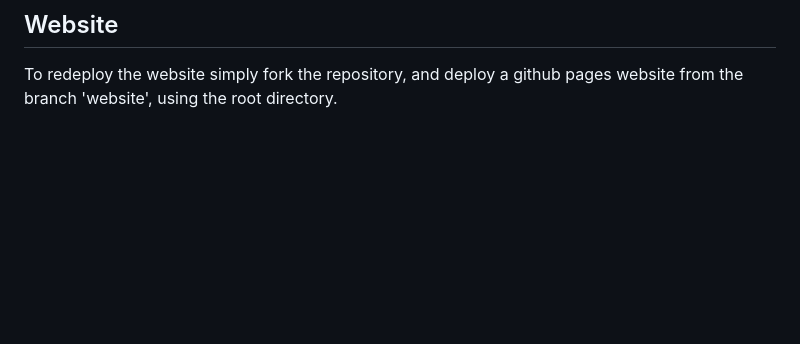
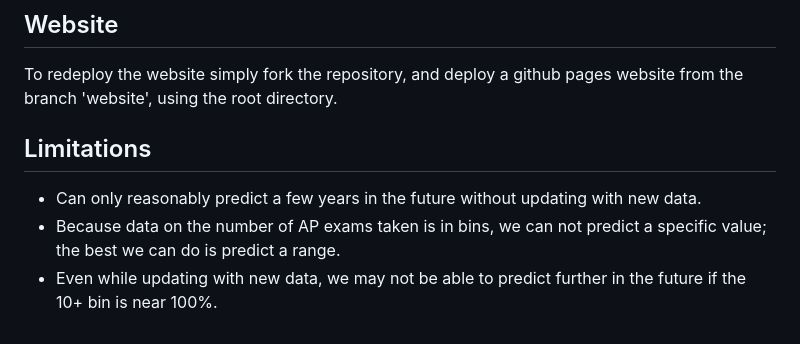
Before and after one commit to JWanderer73/UC-Application-Cost-Analysis, a Markdown page: README.md, the part around the change. Drawn GitHub-style; blank space fills up the shorter version.

Commit message:
Add limitations
Added limitations section to README.md detailing prediction constraints.

```diff
--- a/README.md
+++ b/README.md
@@ -33,3 +33,8 @@ AP_test_fee_prediction.ipynb: This notebook works with the AP test fee data foun
 
 ## Website
 To redeploy the website simply fork the repository, and deploy a github pages website from the branch 'website', using the root directory.
+
+## Limitations
+- Can only reasonably predict a few years in the future without updating with new data.
+- Because data on the number of AP exams taken is in bins, we can not predict a specific value; the best we can do is predict a range.
+- Even while updating with new data, we may not be able to predict further in the future if the 10+ bin is near 100%.
```
